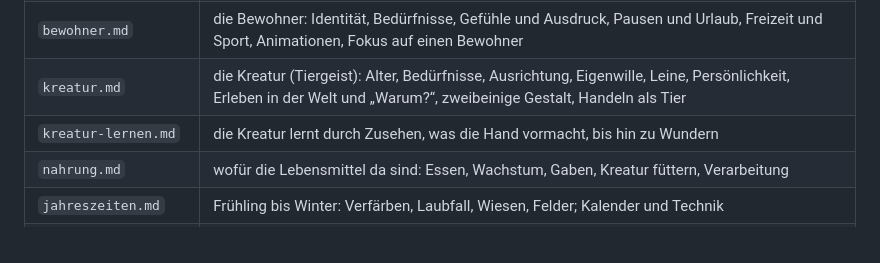
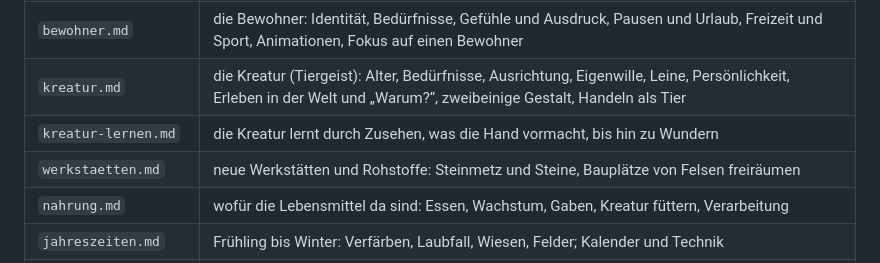
Before and after one commit to Lycidas42/weltenkeim, a Markdown page: docs/README.md, the part around the change. Rendered like a GitHub page.

Commit message:
Konzept: Steinmetz und Steine, Bauplätze von Felsen freiräumen (werkstaetten.md), verknüpft mit dem Felsenschieben der Kreatur
Co-Authored-By: Claude Opus 5.5 <noreply@anthropic.com>

```diff
--- a/docs/README.md
+++ b/docs/README.md
@@ -12,6 +12,7 @@ ausgeliefert. Regeln für den Code stehen in `CLAUDE.md` im Wurzelordner.
 | `bewohner.md` | die Bewohner: Identität, Bedürfnisse, Gefühle und Ausdruck, Pausen und Urlaub, Freizeit und Sport, Animationen, Fokus auf einen Bewohner |
 | `kreatur.md` | die Kreatur (Tiergeist): Alter, Bedürfnisse, Ausrichtung, Eigenwille, Leine, Persönlichkeit, Erleben in der Welt und „Warum?“, zweibeinige Gestalt, Handeln als Tier |
 | `kreatur-lernen.md` | die Kreatur lernt durch Zusehen, was die Hand vormacht, bis hin zu Wundern |
+| `werkstaetten.md` | neue Werkstätten und Rohstoffe: Steinmetz und Steine, Bauplätze von Felsen freiräumen |
 | `nahrung.md` | wofür die Lebensmittel da sind: Essen, Wachstum, Gaben, Kreatur füttern, Verarbeitung |
 | `jahreszeiten.md` | Frühling bis Winter: Verfärben, Laubfall, Wiesen, Felder; Kalender und Technik |
 | `spielstaende.md` | mehrere Welten, Export und Import, Cloud-Sicherung mit Supabase |
```
Also changed, not shown: docs/kreatur.md (+3 -0 lines), docs/werkstaetten.md (added, +58 -0 lines).
